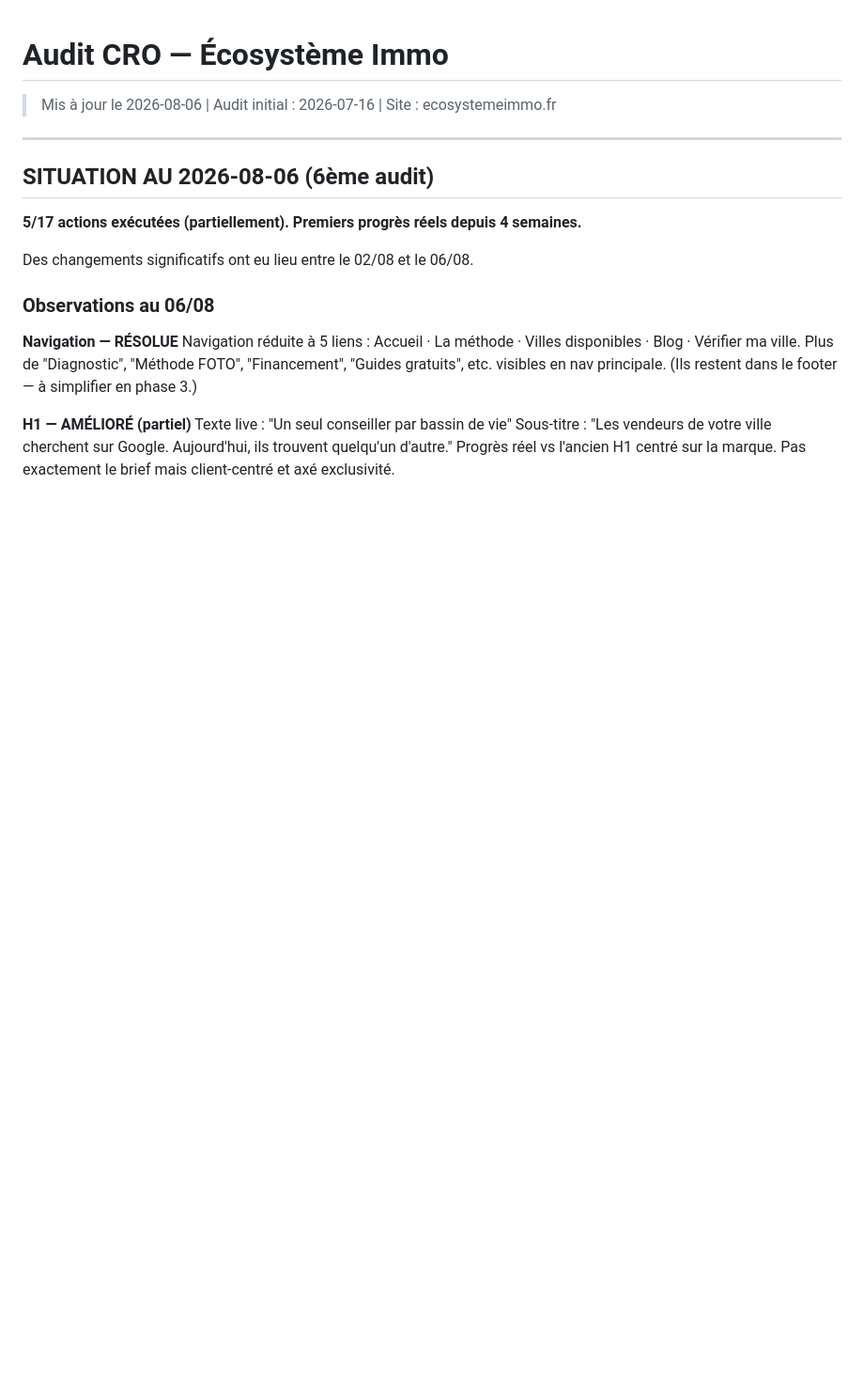
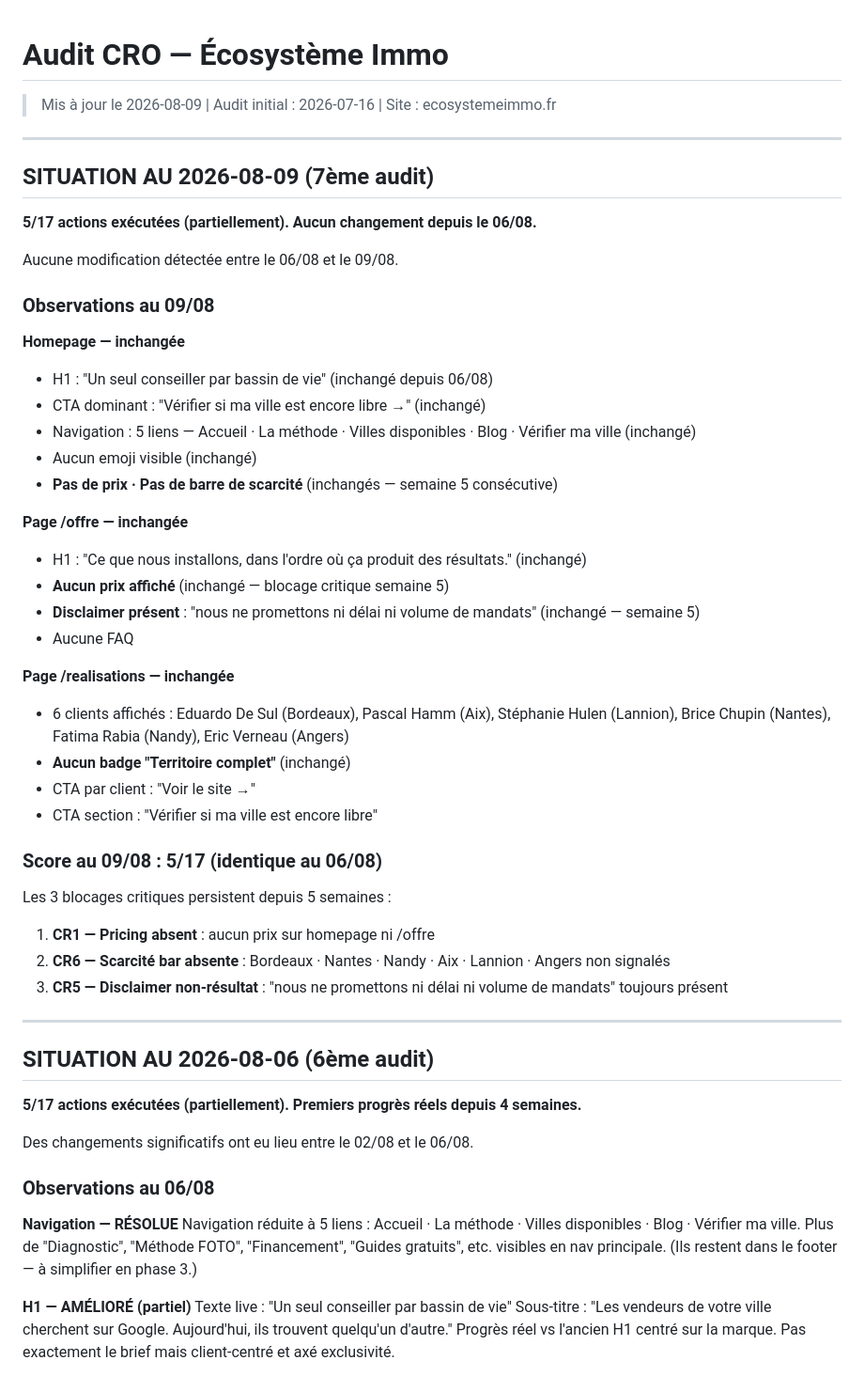
Before and after one commit to olimcfly/ecosysteme-site, a Markdown page: AUDIT-CRO.md, the part around one of its changes. Shown at 94% size. GitHub-like rendering; blank space fills up the shorter version.

```diff
--- a/AUDIT-CRO.md
+++ b/AUDIT-CRO.md
@@ -1,5 +1,41 @@
 # Audit CRO — Écosystème Immo
-> Mis à jour le 2026-08-06 | Audit initial : 2026-07-16 | Site : ecosystemeimmo.fr
+> Mis à jour le 2026-08-09 | Audit initial : 2026-07-16 | Site : ecosystemeimmo.fr
+
+---
+
+## SITUATION AU 2026-08-09 (7ème audit)
+
+**5/17 actions exécutées (partiellement). Aucun changement depuis le 06/08.**
+
+Aucune modification détectée entre le 06/08 et le 09/08.
+
+### Observations au 09/08
+
+**Homepage — inchangée**
+- H1 : "Un seul conseiller par bassin de vie" (inchangé depuis 06/08)
+- CTA dominant : "Vérifier si ma ville est encore libre →" (inchangé)
+- Navigation : 5 liens — Accueil · La méthode · Villes disponibles · Blog · Vérifier ma ville (inchangé)
+- Aucun emoji visible (inchangé)
+- **Pas de prix · Pas de barre de scarcité** (inchangés — semaine 5 consécutive)
+
+**Page /offre — inchangée**
+- H1 : "Ce que nous installons, dans l'ordre où ça produit des résultats." (inchangé)
+- **Aucun prix affiché** (inchangé — blocage critique semaine 5)
+- **Disclaimer présent** : "nous ne promettons ni délai ni volume de mandats" (inchangé — semaine 5)
+- Aucune FAQ
+
+**Page /realisations — inchangée**
+- 6 clients affichés : Eduardo De Sul (Bordeaux), Pascal Hamm (Aix), Stéphanie Hulen (Lannion), Brice Chupin (Nantes), Fatima Rabia (Nandy), Eric Verneau (Angers)
+- **Aucun badge "Territoire complet"** (inchangé)
+- CTA par client : "Voir le site →"
+- CTA section : "Vérifier si ma ville est encore libre"
+
+### Score au 09/08 : 5/17 (identique au 06/08)
+
+Les 3 blocages critiques persistent depuis 5 semaines :
+1. **CR1 — Pricing absent** : aucun prix sur homepage ni /offre
+2. **CR6 — Scarcité bar absente** : Bordeaux · Nantes · Nandy · Aix · Lannion · Angers non signalés
+3. **CR5 — Disclaimer non-résultat** : "nous ne promettons ni délai ni volume de mandats" toujours présent
 
 ---
 
```
Also changed, not shown: other parts of AUDIT-CRO.md (+23 -23 lines).
